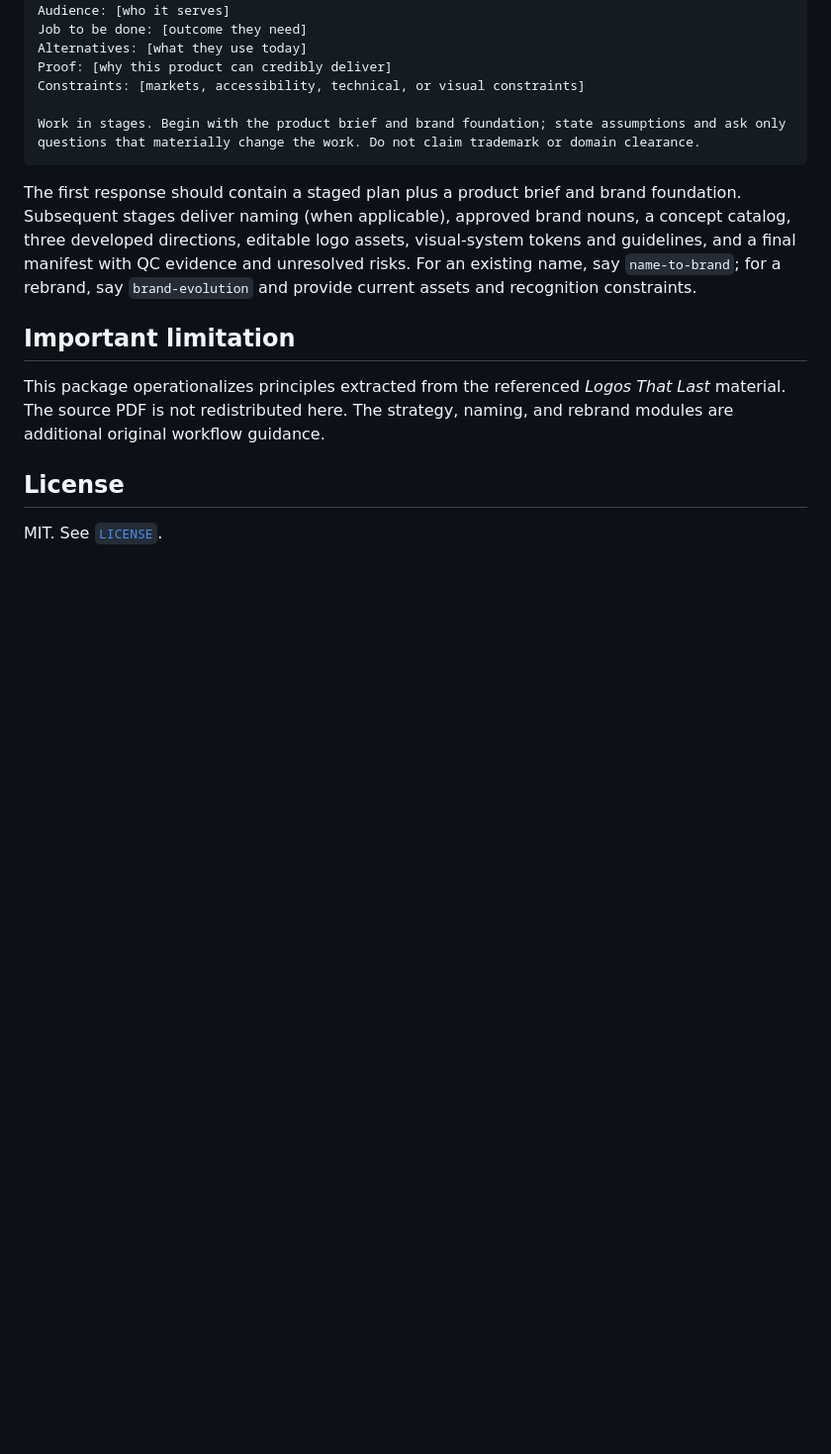
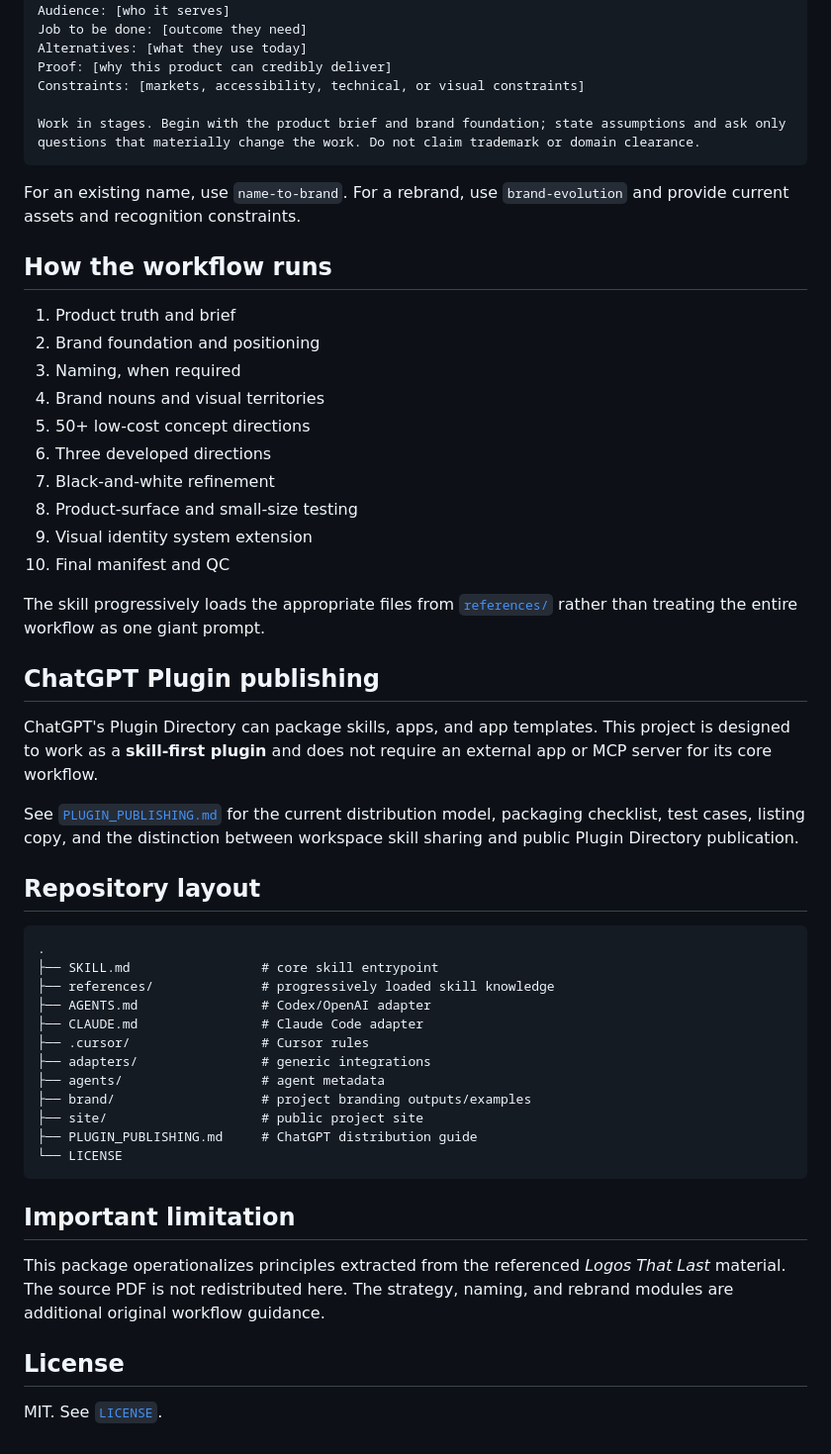
Before and after one commit to Atmech/tech-branding-logo-repo, a Markdown page: README.md, the part around one of its changes. Shown at 99% size. Drawn GitHub-style; blank space fills up the shorter version.

````diff
--- a/README.md
+++ b/README.md
@@ -38,7 +69,45 @@ Constraints: [markets, accessibility, technical, or visual constraints]
 Work in stages. Begin with the product brief and brand foundation; state assumptions and ask only questions that materially change the work. Do not claim trademark or domain clearance.
 ```
 
-The first response should contain a staged plan plus a product brief and brand foundation. Subsequent stages deliver naming (when applicable), approved brand nouns, a concept catalog, three developed directions, editable logo assets, visual-system tokens and guidelines, and a final manifest with QC evidence and unresolved risks. For an existing name, say `name-to-brand`; for a rebrand, say `brand-evolution` and provide current assets and recognition constraints.
+For an existing name, use `name-to-brand`. For a rebrand, use `brand-evolution` and provide current assets and recognition constraints.
+
+## How the workflow runs
+
+1. Product truth and brief
+2. Brand foundation and positioning
+3. Naming, when required
+4. Brand nouns and visual territories
+5. 50+ low-cost concept directions
+6. Three developed directions
+7. Black-and-white refinement
+8. Product-surface and small-size testing
+9. Visual identity system extension
+10. Final manifest and QC
+
+The skill progressively loads the appropriate files from [`references/`](references/) rather than treating the entire workflow as one giant prompt.
+
+## ChatGPT Plugin publishing
+
+ChatGPT's Plugin Directory can package skills, apps, and app templates. This project is designed to work as a **skill-first plugin** and does not require an external app or MCP server for its core workflow.
+
+See [`PLUGIN_PUBLISHING.md`](PLUGIN_PUBLISHING.md) for the current distribution model, packaging checklist, test cases, listing copy, and the distinction between workspace skill sharing and public Plugin Directory publication.
+
+## Repository layout
+
+```text
+.
+├── SKILL.md                 # core skill entrypoint
+├── references/              # progressively loaded skill knowledge
+├── AGENTS.md                # Codex/OpenAI adapter
+├── CLAUDE.md                # Claude Code adapter
+├── .cursor/                 # Cursor rules
+├── adapters/                # generic integrations
+├── agents/                  # agent metadata
+├── brand/                   # project branding outputs/examples
+├── site/                    # public project site
+├── PLUGIN_PUBLISHING.md     # ChatGPT distribution guide
+└── LICENSE
+```
 
 ## Important limitation
 
````
Also changed, not shown: other parts of README.md (+46 -15 lines), PLUGIN_PUBLISHING.md (added, +202 -0 lines).
